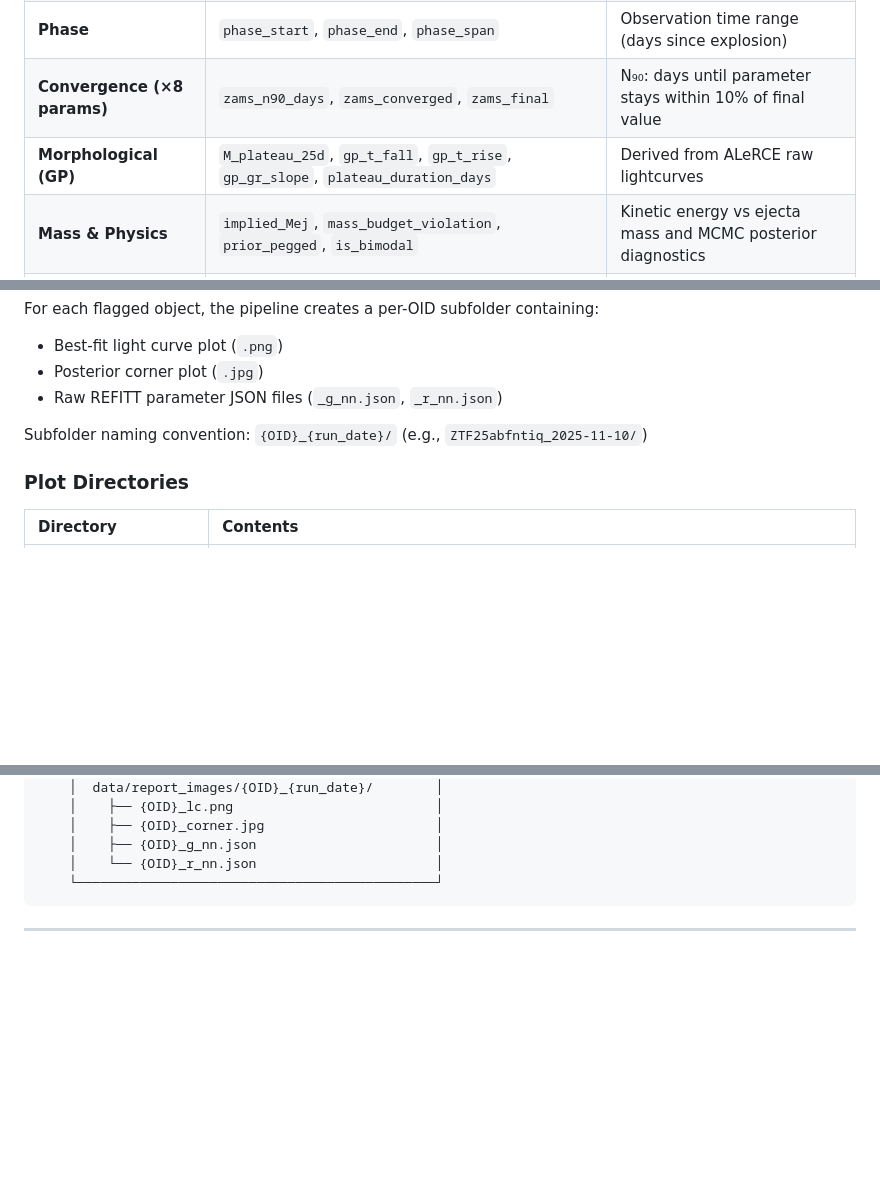
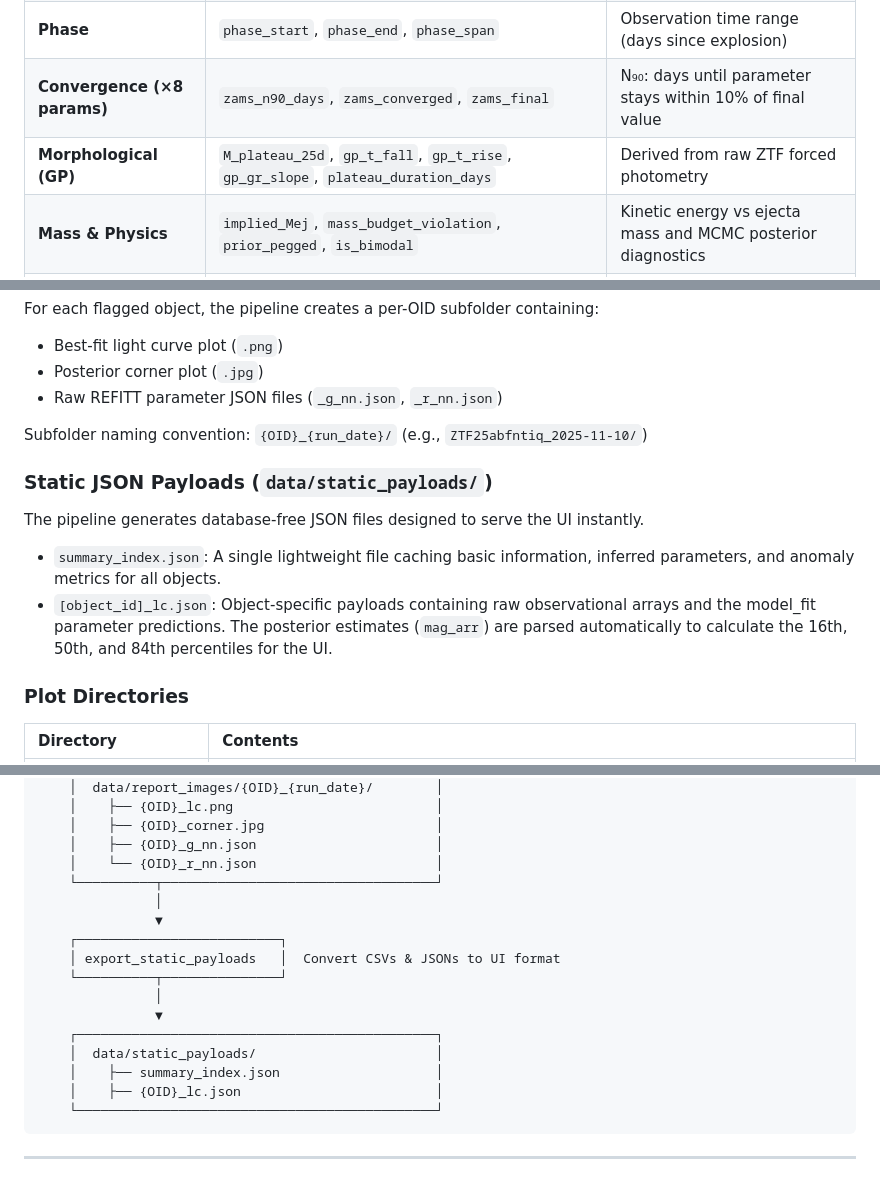
Before and after one commit to medhansh29/CCSN-infer-project, a Markdown page: README.md, 3 parts joined by grey strips. Drawn GitHub-style; blank space fills up the shorter version.

````diff
--- a/README.md
+++ b/README.md
@@ -172,7 +179,7 @@ The primary output. One row per analyzed object.
 | **Frequency**               | `total_runs`, `avg_interval_days`, `min_interval_days`, `max_interval_days`, `first_run`, `last_run`                        | How often REFITT ran inference on this object             |
 | **Phase**                   | `phase_start`, `phase_end`, `phase_span`                                                                                    | Observation time range (days since explosion)             |
 | **Convergence (×8 params)** | `zams_n90_days`, `zams_converged`, `zams_final`                                                                            | N₉₀: days until parameter stays within 10% of final value        |
-| **Morphological (GP)**     | `M_plateau_25d`, `gp_t_fall`, `gp_t_rise`, `gp_gr_slope`, `plateau_duration_days`                                          | Derived from ALeRCE raw lightcurves                              |
+| **Morphological (GP)**     | `M_plateau_25d`, `gp_t_fall`, `gp_t_rise`, `gp_gr_slope`, `plateau_duration_days`                                          | Derived from raw ZTF forced photometry                            |
 | **Mass & Physics**         | `implied_Mej`, `mass_budget_violation`, `prior_pegged`, `is_bimodal`                                                       | Kinetic energy vs ejecta mass and MCMC posterior diagnostics     |
 | **Precursor Activity**     | `precursor_status`, `precursor_flag`, `precursor_snr_max`                                                                  | Integration across $[-80, -20]$d window                         |
 | **Benchmarking**           | `M_peak_residual`, `plateau_duration_residual`, `is_anomaly`, `population_deviation_score`                                 | Deviation from batch-wide scaling relations and Isolation Forest |
@@ -250,6 +257,12 @@ For each flagged object, the pipeline creates a per-OID subfolder containing:
 
 Subfolder naming convention: `{OID}_{run_date}/` (e.g., `ZTF25abfntiq_2025-11-10/`)
 
+### Static JSON Payloads (`data/static_payloads/`)
+
+The pipeline generates database-free JSON files designed to serve the UI instantly.
+- `summary_index.json`: A single lightweight file caching basic information, inferred parameters, and anomaly metrics for all objects.
+- `[object_id]_lc.json`: Object-specific payloads containing raw observational arrays and the model_fit parameter predictions. The posterior estimates (`mag_arr`) are parsed automatically to calculate the 16th, 50th, and 84th percentiles for the UI.
+
 ### Plot Directories
 
 | Directory             | Contents                                                                                                                                                      |
@@ -313,6 +326,18 @@ Date directories (2025-10-31/, 2025-11-01/, ...)
     │    ├── {OID}_corner.jpg                      │
     │    ├── {OID}_g_nn.json                       │
     │    └── {OID}_r_nn.json                       │
+    └──────────┬───────────────────────────────────┘
+               │
+               ▼
+    ┌──────────────────────────┐
+    │ export_static_payloads   │  Convert CSVs & JSONs to UI format
+    └──────────┬───────────────┘
+               │
+               ▼
+    ┌──────────────────────────────────────────────┐
+    │  data/static_payloads/                       │
+    │    ├── summary_index.json                    │
+    │    ├── {OID}_lc.json                         │
     └──────────────────────────────────────────────┘
 ```
 
````
Also changed, not shown: other parts of README.md (+19 -9 lines).
